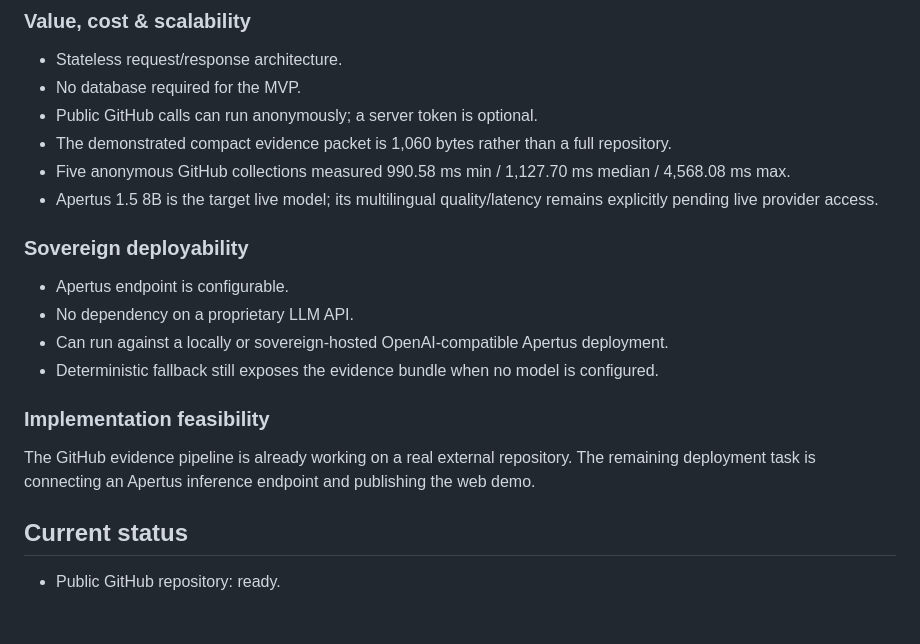
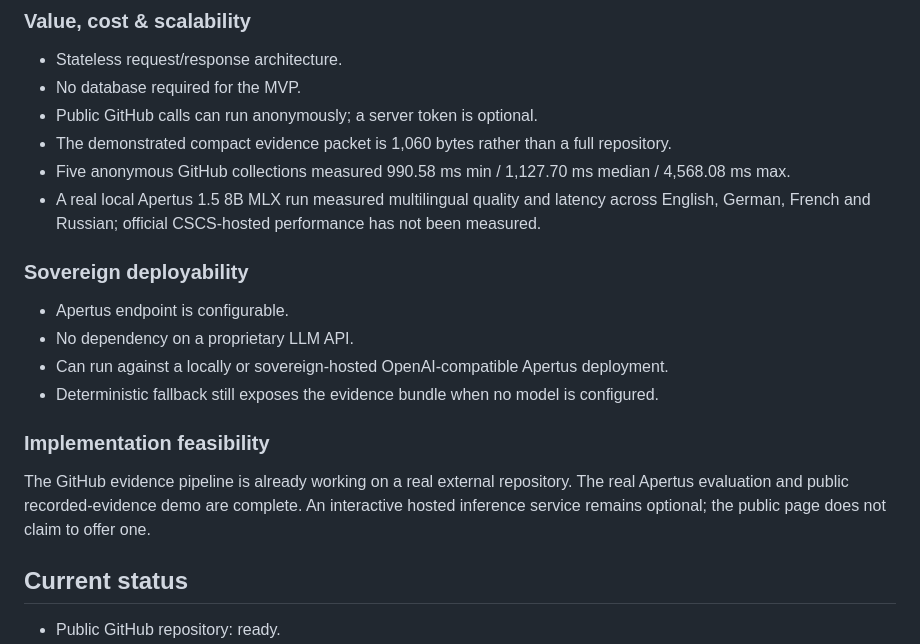
Before and after one commit to williamleewilliam1-star/babydov-mergeproof-apertus, a Markdown page: SUBMISSION.md, the part around the change. GitHub-like rendering; blank space fills up the shorter version.

```diff
--- a/SUBMISSION.md
+++ b/SUBMISSION.md
@@ -99,7 +99,7 @@ Apertus translates technical repository evidence into a contributor dossier for
 - Public GitHub calls can run anonymously; a server token is optional.
 - The demonstrated compact evidence packet is 1,060 bytes rather than a full repository.
 - Five anonymous GitHub collections measured 990.58 ms min / 1,127.70 ms median / 4,568.08 ms max.
-- Apertus 1.5 8B is the target live model; its multilingual quality/latency remains explicitly pending live provider access.
+- A real local Apertus 1.5 8B MLX run measured multilingual quality and latency across English, German, French and Russian; official CSCS-hosted performance has not been measured.
 
 ### Sovereign deployability
 - Apertus endpoint is configurable.
@@ -109,7 +109,7 @@ Apertus translates technical repository evidence into a contributor dossier for
 
 ### Implementation feasibility
 The GitHub evidence pipeline is already working on a real external repository.
-The remaining deployment task is connecting an Apertus inference endpoint and publishing the web demo.
+The real Apertus evaluation and public recorded-evidence demo are complete. An interactive hosted inference service remains optional; the public page does not claim to offer one.
 
 ## Current status
 
```
Also changed, not shown: docs/JUDGING_ALIGNMENT.md (+10 -0 lines).
